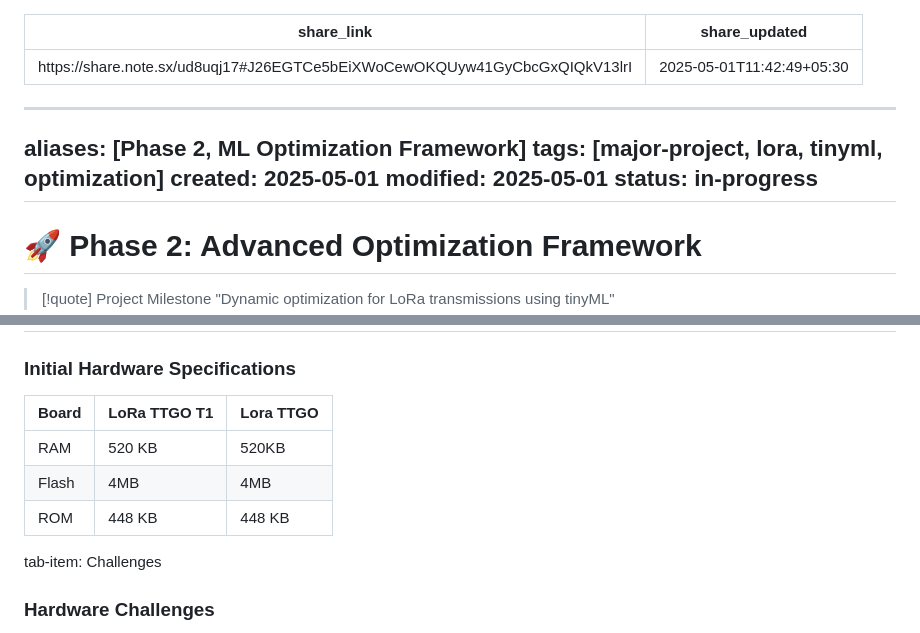
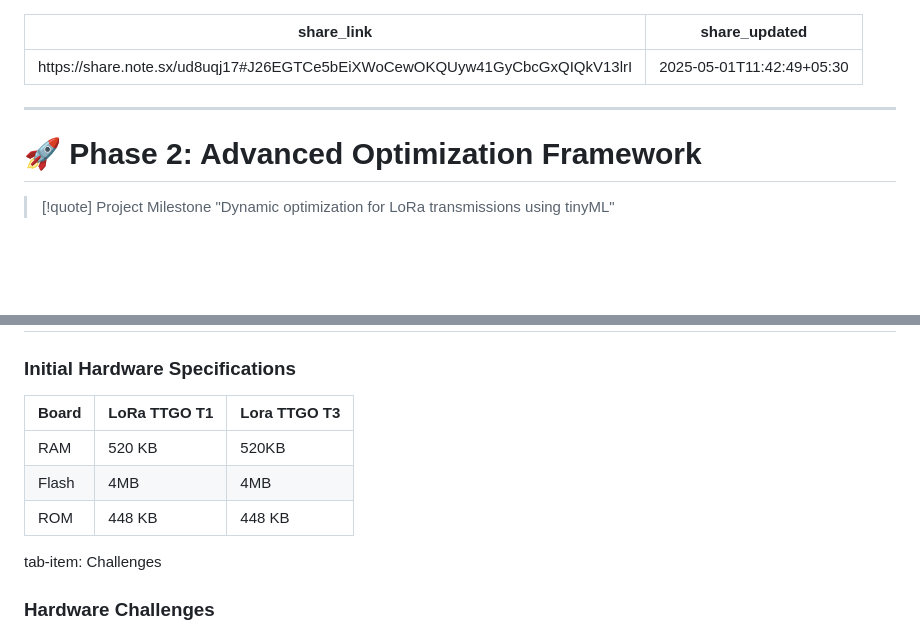
Before and after one commit to r04nx/obsidian, a Markdown page: Work/Major Project/Phase 2.md, 2 parts joined by grey strips. Drawn GitHub-style; blank space fills up the shorter version.

Commit message:
vault backup: 2025-05-01 12:19:51

```diff
--- a/Work/Major Project/Phase 2.md
+++ b/Work/Major Project/Phase 2.md
@@ -3,13 +3,6 @@ share_link: https://share.note.sx/ud8uqj17#J26EGTCe5bEiXWoCewOKQUyw41GyCbcGxQIQk
 share_updated: 2025-05-01T11:42:49+05:30
 ---
 ---
-aliases: [Phase 2, ML Optimization Framework]
-tags: [major-project, lora, tinyml, optimization]
-created: 2025-05-01
-modified: 2025-05-01
-status: in-progress
----
-
 # 🚀 Phase 2: Advanced Optimization Framework
 
 > [!quote] Project Milestone
@@ -93,11 +86,11 @@ To validate our approach, we created a specialized benchmarking tool that:
 
 ### Initial Hardware Specifications
 
-| Board     | LoRa TTGO T1 | Lora TTGO |
-| --------- | ------------ | --------- |
-| RAM       | 520 KB       | 520KB     |
-| Flash     | 4MB          | 4MB       |
-| ROM       | 448 KB       | 448 KB    |
+| Board | LoRa TTGO T1 | Lora TTGO T3 |
+| ----- | ------------ | ------------ |
+| RAM   | 520 KB       | 520KB        |
+| Flash | 4MB          | 4MB          |
+| ROM   | 448 KB       | 448 KB       |
 
 
 tab-item: Challenges
```
